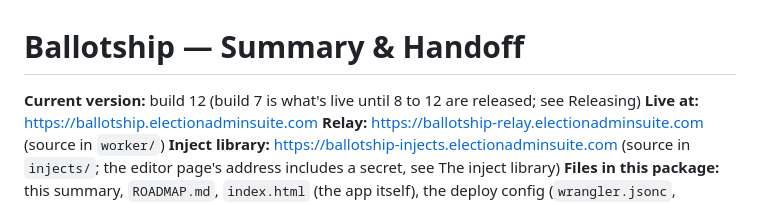
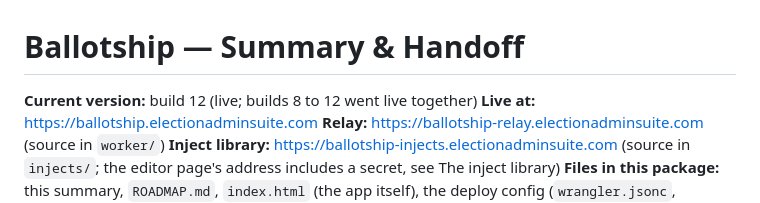
Before and after one commit to freddie4tuesday/ballotship-vibe-code-to-assist-TJ---9-26-26, a Markdown page: ballotship-SUMMARY.md, the part around the change. Rendered like a GitHub page.

```diff
--- a/ballotship-SUMMARY.md
+++ b/ballotship-SUMMARY.md
@@ -1,6 +1,6 @@
 # Ballotship — Summary & Handoff
 
-**Current version:** build 12 (build 7 is what's live until 8 to 12 are released; see Releasing)
+**Current version:** build 12 (live; builds 8 to 12 went live together)
 **Live at:** https://ballotship.electionadminsuite.com
 **Relay:** https://ballotship-relay.electionadminsuite.com (source in `worker/`)
 **Inject library:** https://ballotship-injects.electionadminsuite.com (source in `injects/`; the editor page's address includes a secret, see The inject library)
```
Also changed, not shown: ROADMAP.md (+4 -7 lines).
